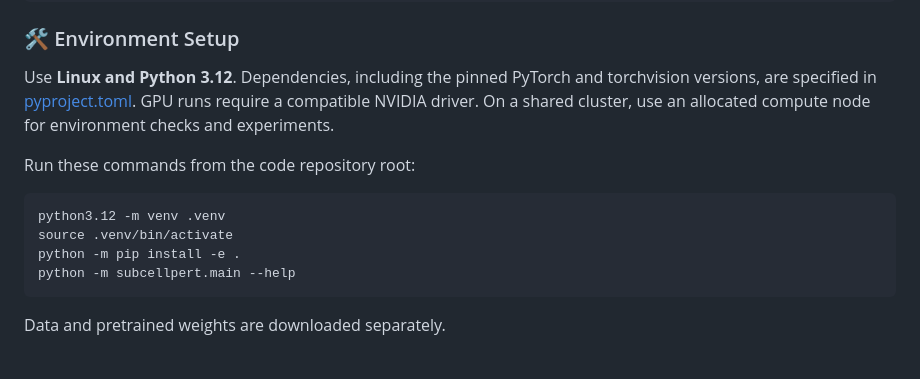
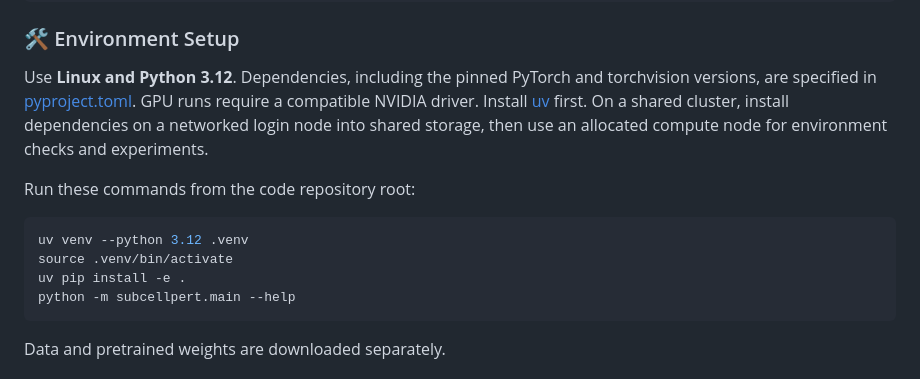
Before and after one commit to king159/SubcellPert, a Markdown page: README.md, the part around the change. Rendered like a GitHub page; folded sections open.

Commit message:
Use uv for environment setup in README

````diff
--- a/README.md
+++ b/README.md
@@ -68,15 +68,17 @@ SubcellPert/
 
 Use **Linux and Python 3.12**. Dependencies, including the pinned PyTorch and
 torchvision versions, are specified in [pyproject.toml](pyproject.toml).
-GPU runs require a compatible NVIDIA driver. On a shared cluster, use an
-allocated compute node for environment checks and experiments.
+GPU runs require a compatible NVIDIA driver. Install
+[uv](https://docs.astral.sh/uv/getting-started/installation/) first.
+On a shared cluster, install dependencies on a networked login node into shared
+storage, then use an allocated compute node for environment checks and experiments.
 
 Run these commands from the code repository root:
 
 ```bash
-python3.12 -m venv .venv
+uv venv --python 3.12 .venv
 source .venv/bin/activate
-python -m pip install -e .
+uv pip install -e .
 python -m subcellpert.main --help
 ```
 
````
